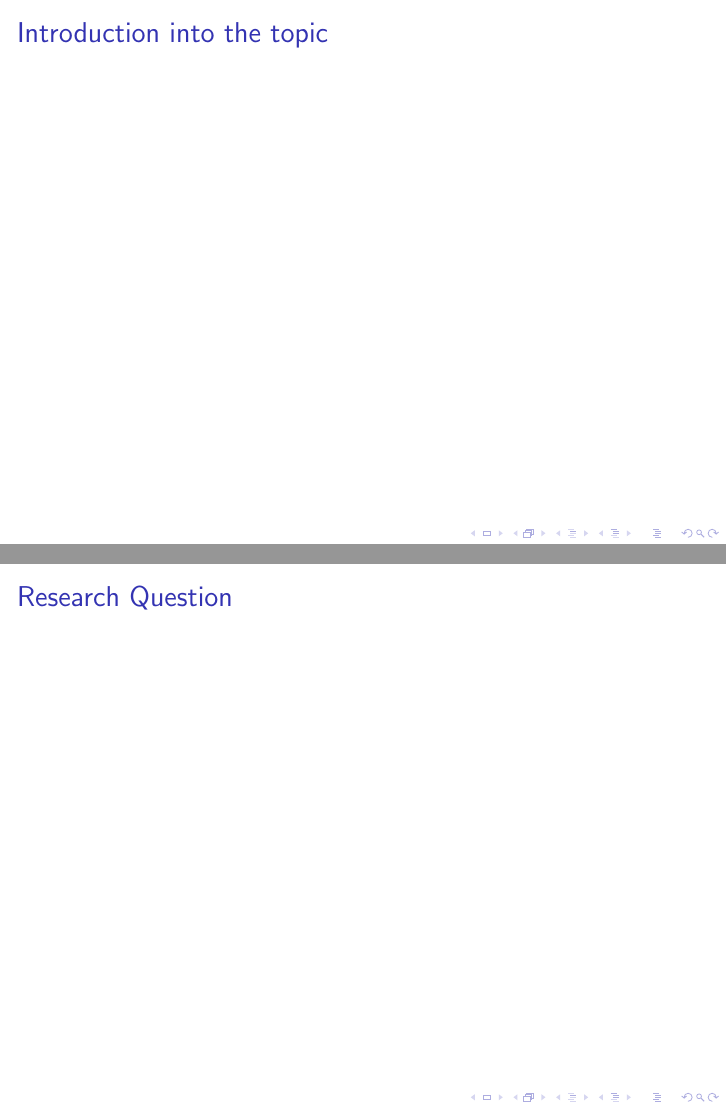
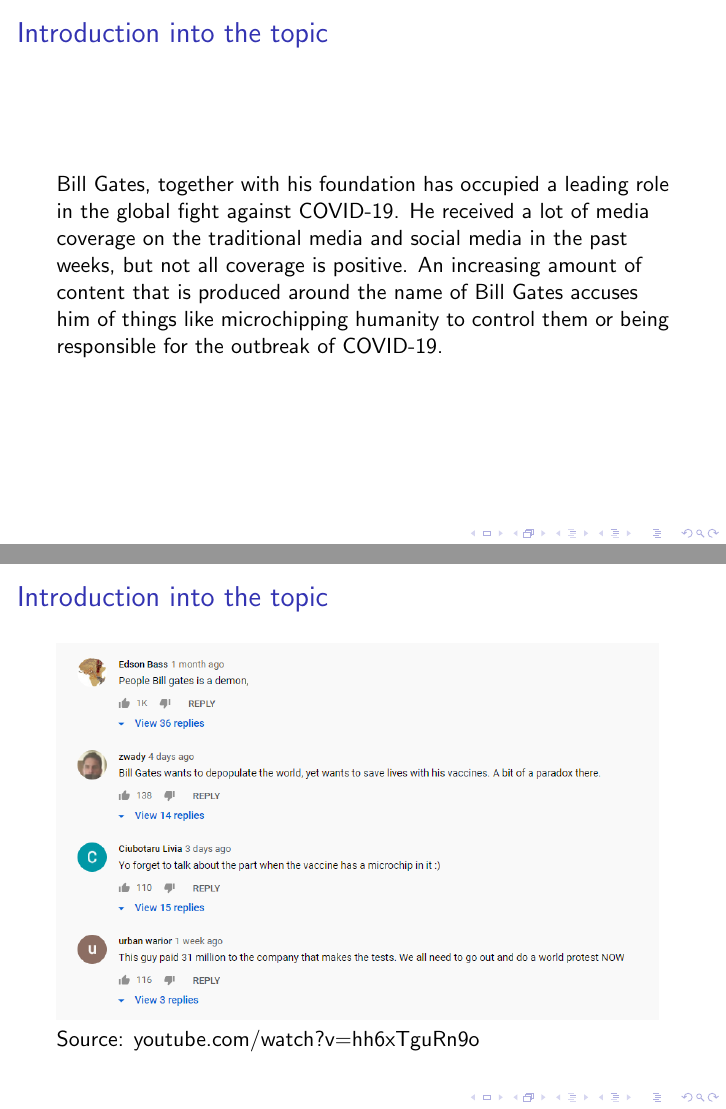
Before and after one commit to Projekt-Textanalyse/ProjektMeilensteine, LaTeX slides (07.05.20/Milestone 07.05.20.tex): pages 3 and 4 of 4 before the commit and pages 3 and 4 of 7 after it, joined at a grey line. Compiled offline with pdfLaTeX.

Commit message:
Added Introduction into the topic, Research Question, Data Gathering

```diff
--- a/07.05.20/Milestone 07.05.20.tex
+++ b/07.05.20/Milestone 07.05.20.tex
@@ -1,7 +1,7 @@
 \documentclass{beamer}
 
 \usepackage[utf8]{inputenc}
-
+\usepackage{graphicx}
 
 
 \title{Digitale Transformation in Wirtschaft und Gesellschaft}
@@ -32,3 +32,15 @@
 
 \begin{frame}
 \frametitle{Introduction into the topic}
+ Bill Gates, together with his foundation has occupied a leading role in the global fight against COVID-19. He received a lot of media coverage on the traditional media and social media in the past weeks, but not all coverage is positive. An increasing amount of content that is produced around the name of Bill Gates accuses him of things like microchipping humanity to control them or being responsible for the outbreak of COVID-19.
+\end{frame}
+
+\begin{frame}
+\frametitle{Introduction into the topic}
+\includegraphics[height=0.7\textheight]{BillGatesvaccines}
+Source: youtube.com/watch?v=hh6xTguRn9o
+\end{frame}
+
+
+\begin{frame}
+\frametitle{Introduction into the topic}
@@ -37,4 +57,3 @@
 
 
 \begin{frame}
-\frametitle{Research Question}
```
Also changed, not shown: 07.05.20/BillGatesResponds.png (added), 07.05.20/BillGatesvaccines.png (added), 07.05.20/Milestone 07.05.20.pdf, 07.05.20/Milestone 07.05.20.tex (16 more changed lines), 4 other files.
